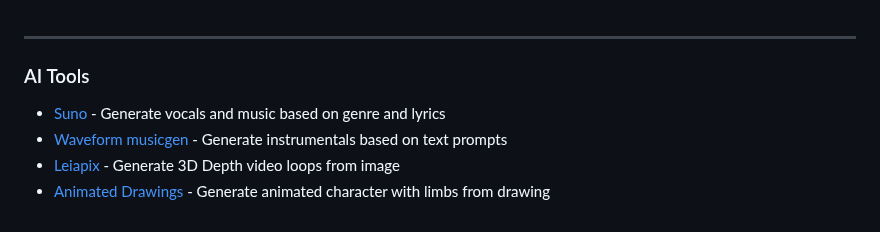
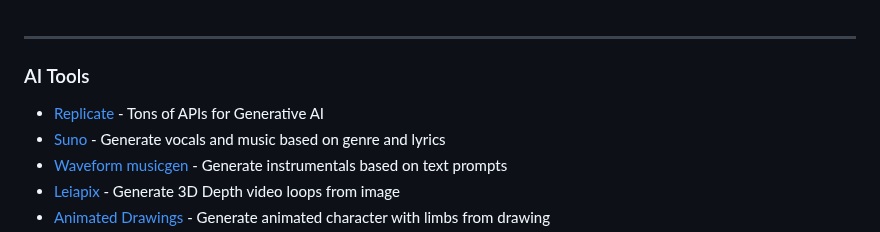
Before and after one commit to aksellsor/tools, a Markdown page: readme.md, the part around the change. Rendered like a GitHub page.

```diff
--- a/readme.md
+++ b/readme.md
@@ -1,5 +1,6 @@
 ***
 ### AI Tools
+* [Replicate](https://replicate.com/ "Replicate") - Tons of APIs for Generative AI
 * [Suno](https://gsap.com/](https://discord.com/invite/suno-ai) "Suno Discord") - Generate vocals and music based on genre and lyrics
 * [Waveform musicgen](https://waveformer.replicate.dev/ "Waveform musicgen") - Generate instrumentals based on text prompts
 * [Leiapix](https://convert.leiapix.com/animation "Leiapix") - Generate 3D Depth video loops from image
```
